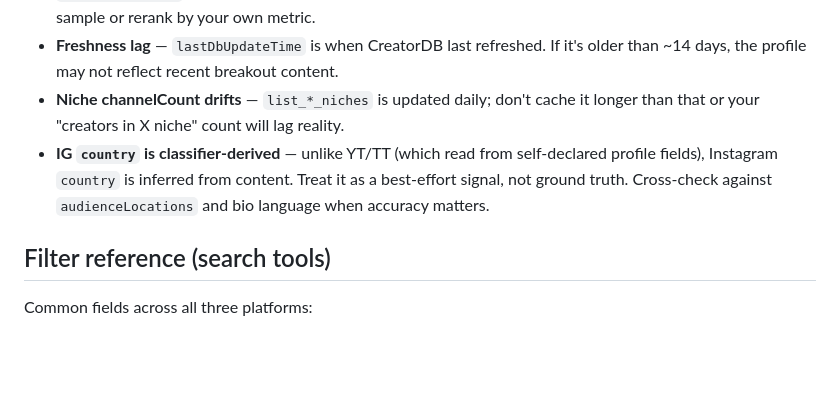
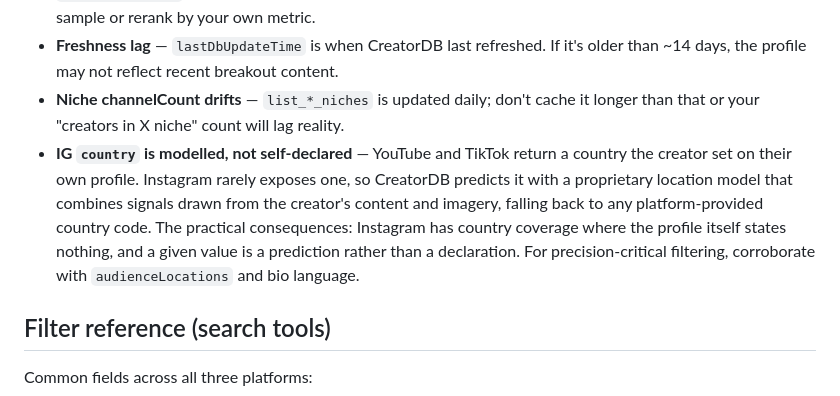
Before and after one commit to CreatorDB/creatordb-mcp-server, a Markdown page: README.md, the part around the change. GitHub-like rendering; blank space fills up the shorter version.

Commit message:
docs: describe Instagram country as modelled, not merely inferred
The README described Instagram's country as "classifier-derived",
"inferred from content", and "a best-effort signal, not ground truth".
That is both imprecise and unfair to what the field actually is: a
prediction from a proprietary CreatorDB location model that draws on
signals across a creator's content and imagery, not a single-signal
content heuristic.

Rewritten to say what it is and what follows from it. YouTube and TikTok
return a country the creator set on their own profile; Instagram rarely
exposes one, so the model supplies it, falling back to any
platform-provided country code. The consequence worth documenting is a
difference in provenance rather than a deficiency: Instagram has country
coverage where the profile states nothing, while a given value is a
prediction rather than a declaration. The suggestion to corroborate with
audienceLocations and bio language is kept for precision-critical
filtering, since that is genuinely useful, but it is no longer framed as
distrust of our own model.

This text renders on the npm package page as well as in the repository,
so it is customer-facing copy.

```diff
--- a/README.md
+++ b/README.md
@@ -398,7 +398,7 @@ NLS response:
 - **`relatedCreators` is unranked** — order is not significance. Don't slice the first N and call them "top related"; sample or rerank by your own metric.
 - **Freshness lag** — `lastDbUpdateTime` is when CreatorDB last refreshed. If it's older than ~14 days, the profile may not reflect recent breakout content.
 - **Niche channelCount drifts** — `list_*_niches` is updated daily; don't cache it longer than that or your "creators in X niche" count will lag reality.
-- **IG `country` is classifier-derived** — unlike YT/TT (which read from self-declared profile fields), Instagram `country` is inferred from content. Treat it as a best-effort signal, not ground truth. Cross-check against `audienceLocations` and bio language when accuracy matters.
+- **IG `country` is modelled, not self-declared** — YouTube and TikTok return a country the creator set on their own profile. Instagram rarely exposes one, so CreatorDB predicts it with a proprietary location model that combines signals drawn from the creator's content and imagery, falling back to any platform-provided country code. The practical consequences: Instagram has country coverage where the profile itself states nothing, and a given value is a prediction rather than a declaration. For precision-critical filtering, corroborate with `audienceLocations` and bio language.
 
 ## Filter reference (search tools)
 
```
